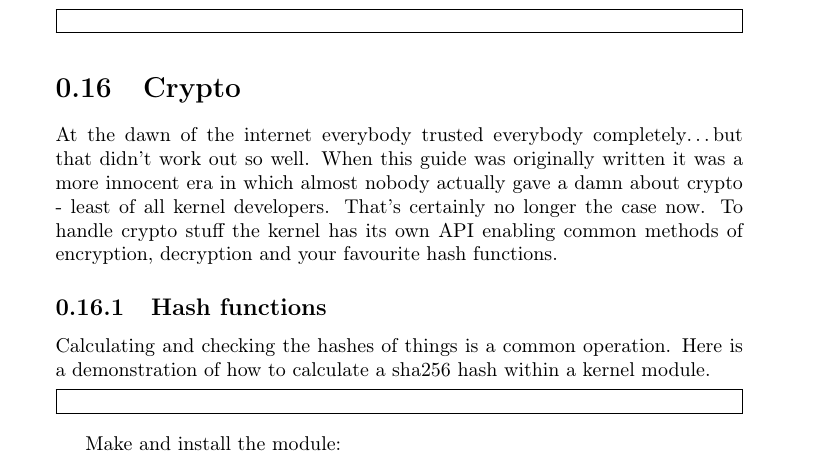
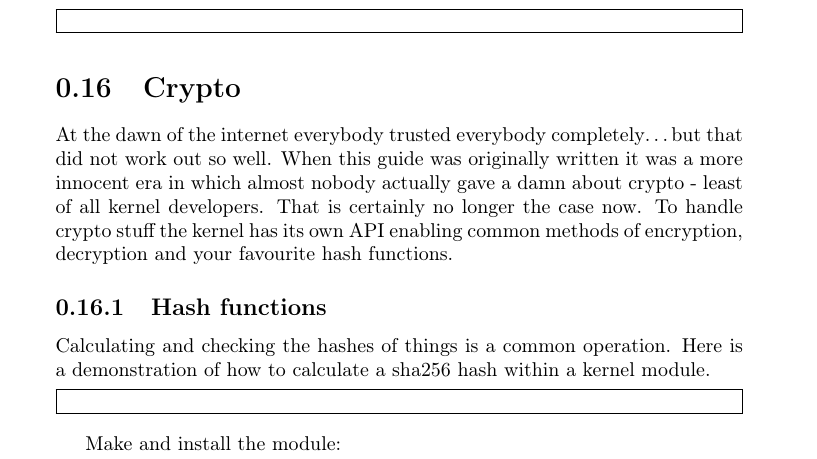
Before and after one commit to sysprog21/lkmpg, a LaTeX book (lkmpg.tex): part of page 40 of 42, cut so that both start at the same text. Compiled offline with pdfLaTeX.

Commit message:
Tidy section: Crypto

```diff
--- a/lkmpg.tex
+++ b/lkmpg.tex
@@ -1483,13 +1483,17 @@ The example below modifies the previous example to also run an additional task w
 \samplec{examples/bottomhalf.c}
 
 \section{Crypto}
-\label{sec:orge418bf3}
-At the dawn of the internet everybody trusted everybody completely\ldots{}but that didn't work out so well. When this guide was originally written it was a more innocent era in which almost nobody actually gave a damn about crypto - least of all kernel developers. That's certainly no longer the case now. To handle crypto stuff the kernel has its own API enabling common methods of encryption, decryption and your favourite hash functions.
+\label{sec:crypto}
+At the dawn of the internet everybody trusted everybody completely\ldots{}but that did not work out so well.
+When this guide was originally written it was a more innocent era in which almost nobody actually gave a damn about crypto - least of all kernel developers.
+That is certainly no longer the case now.
+To handle crypto stuff the kernel has its own API enabling common methods of encryption, decryption and your favourite hash functions.
 
 \subsection{Hash functions}
-\label{sec:org4c7f10c}
-
-Calculating and checking the hashes of things is a common operation. Here is a demonstration of how to calculate a sha256 hash within a kernel module.
+\label{sec:hashfunc}
+
+Calculating and checking the hashes of things is a common operation.
+Here is a demonstration of how to calculate a sha256 hash within a kernel module.
 
 \samplec{examples/cryptosha256.c}
 
```
